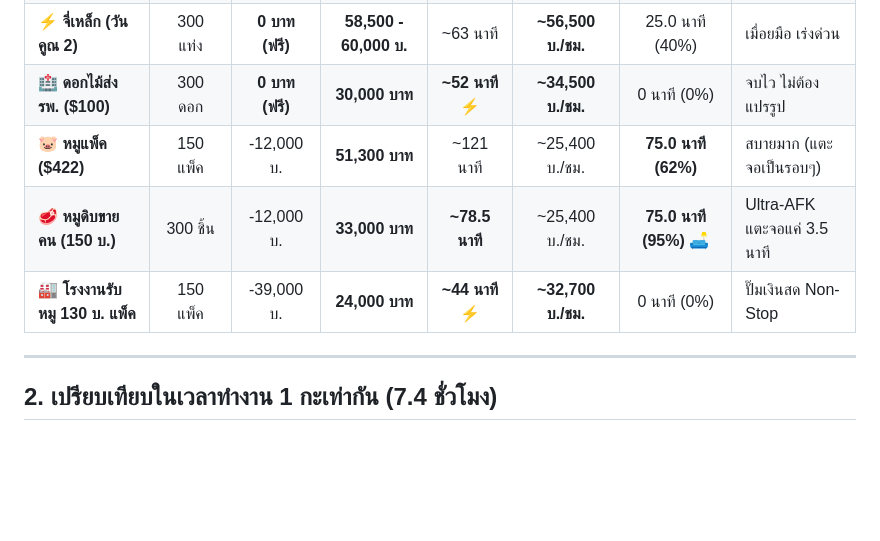
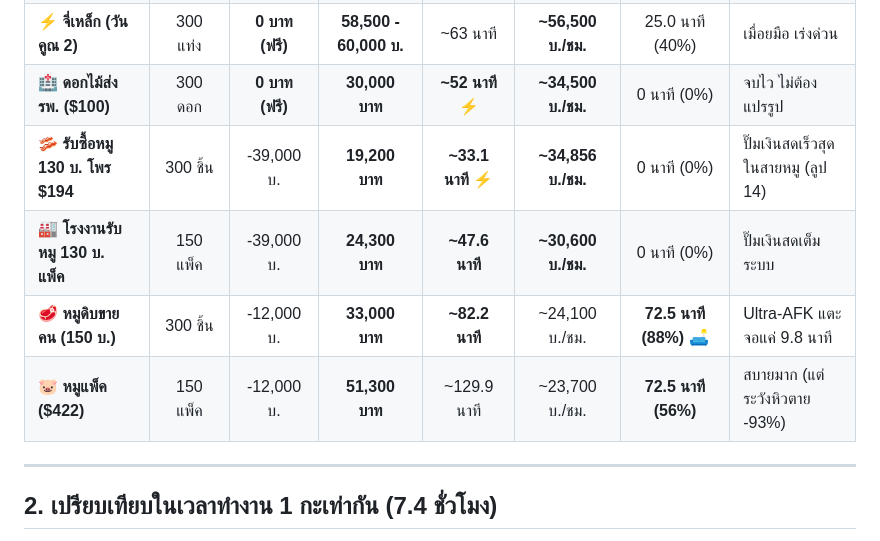
Before and after one commit to MatTew-png/runtown-wiki, a Markdown page: CROSS_CAREER_BENCHMARK.md, the part around the change. GitHub-like rendering; blank space fills up the shorter version.

Commit message:
feat(benchmark): update cross-career benchmark with verified pork simulation metrics

```diff
--- a/CROSS_CAREER_BENCHMARK.md
+++ b/CROSS_CAREER_BENCHMARK.md
@@ -19,9 +19,10 @@
 | ⛏️ **จี่เหล็ก (วันปกติ)** | 300 แท่ง | **0 บาท (ฟรี)** | **58,500 - 60,000 บ.** | ~98 นาที | **~36,000 บ./ชม.** | 25.0 นาที (25%) | เมื่อยมือ (เก็บ 10 วิ/จุด วิ่งเยอะ) |
 | ⚡ **จี่เหล็ก (วันคูณ 2)** | 300 แท่ง | **0 บาท (ฟรี)** | **58,500 - 60,000 บ.** | ~63 นาที | **~56,500 บ./ชม.** | 25.0 นาที (40%) | เมื่อยมือ เร่งด่วน |
 | 🏥 **ดอกไม้ส่ง รพ. ($100)** | 300 ดอก | **0 บาท (ฟรี)** | **30,000 บาท** | **~52 นาที** ⚡ | **~34,500 บ./ชม.** | 0 นาที (0%) | จบไว ไม่ต้องแปรรูป |
-| 🐷 **หมูแพ็ค ($422)** | 150 แพ็ค | -12,000 บ. | **51,300 บาท** | ~121 นาที | ~25,400 บ./ชม. | **75.0 นาที (62%)** | สบายมาก (แตะจอเป็นรอบๆ) |
-| 🥩 **หมูดิบขายคน (150 บ.)** | 300 ชิ้น | -12,000 บ. | **33,000 บาท** | **~78.5 นาที** | ~25,400 บ./ชม. | **75.0 นาที (95%)** 🛋️ | Ultra-AFK แตะจอแค่ 3.5 นาที |
-| 🏭 **โรงงานรับหมู 130 บ. แพ็ค** | 150 แพ็ค | -39,000 บ. | **24,000 บาท** | **~44 นาที** ⚡ | **~32,700 บ./ชม.** | 0 นาที (0%) | ปั๊มเงินสด Non-Stop |
+| 🥓 **รับซื้อหมู 130 บ. โพร $194** | 300 ชิ้น | -39,000 บ. | **19,200 บาท** | **~33.1 นาที** ⚡ | **~34,856 บ./ชม.** | 0 นาที (0%) | ปั๊มเงินสดเร็วสุดในสายหมู (ลูป 14) |
+| 🏭 **โรงงานรับหมู 130 บ. แพ็ค** | 150 แพ็ค | -39,000 บ. | **24,300 บาท** | **~47.6 นาที** | **~30,600 บ./ชม.** | 0 นาที (0%) | ปั๊มเงินสดเต็มระบบ |
+| 🥩 **หมูดิบขายคน (150 บ.)** | 300 ชิ้น | -12,000 บ. | **33,000 บาท** | **~82.2 นาที** | ~24,100 บ./ชม. | **72.5 นาที (88%)** 🛋️ | Ultra-AFK แตะจอแค่ 9.8 นาที |
+| 🐷 **หมูแพ็ค ($422)** | 150 แพ็ค | -12,000 บ. | **51,300 บาท** | ~129.9 นาที | ~23,700 บ./ชม. | **72.5 นาที (56%)** | สบายมาก (แต่ระวังหิวตาย -93%) |
 
 ---
 
```
Also changed, not shown: docs/CROSS_CAREER_BENCHMARK.md (+4 -3 lines).
